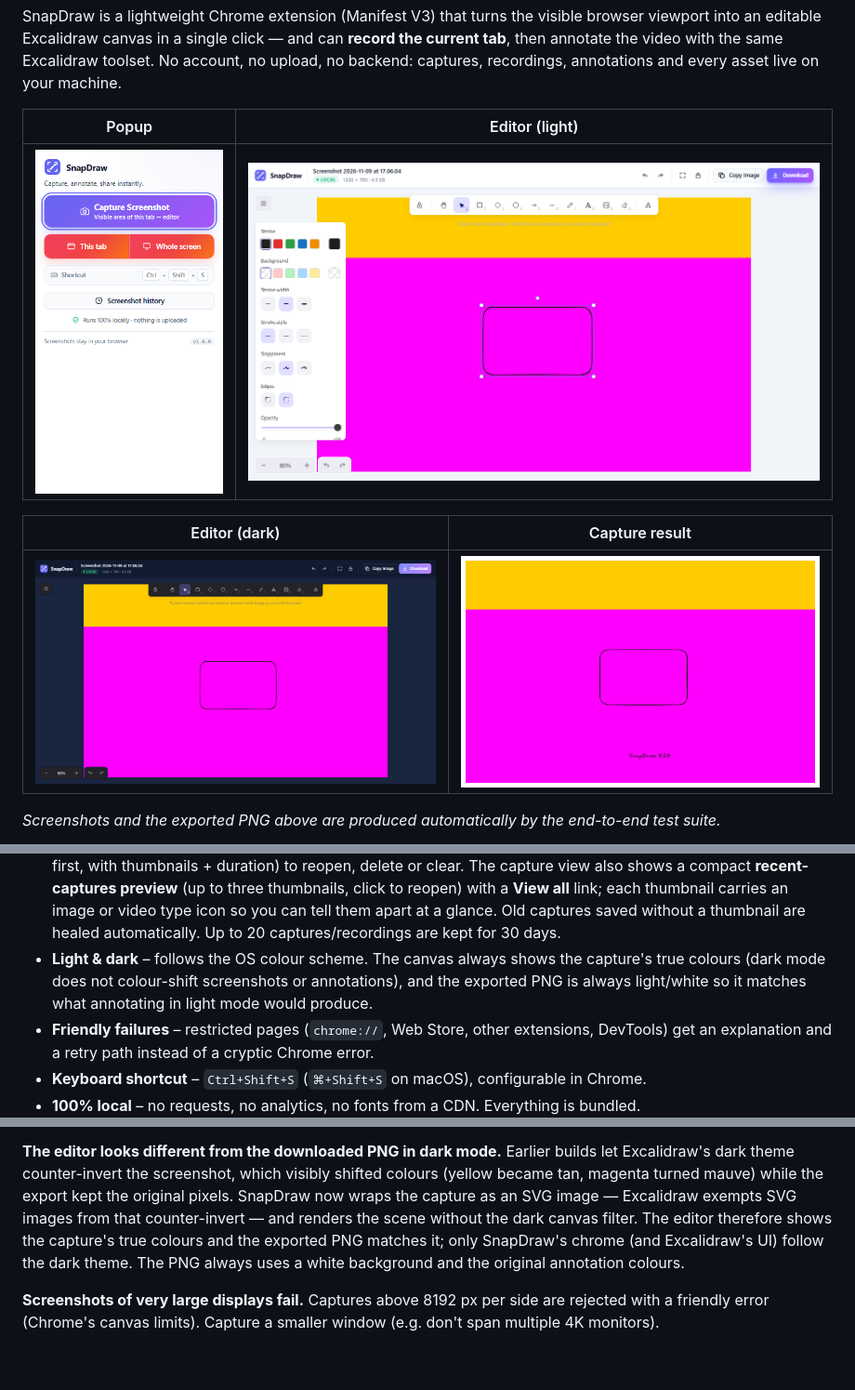
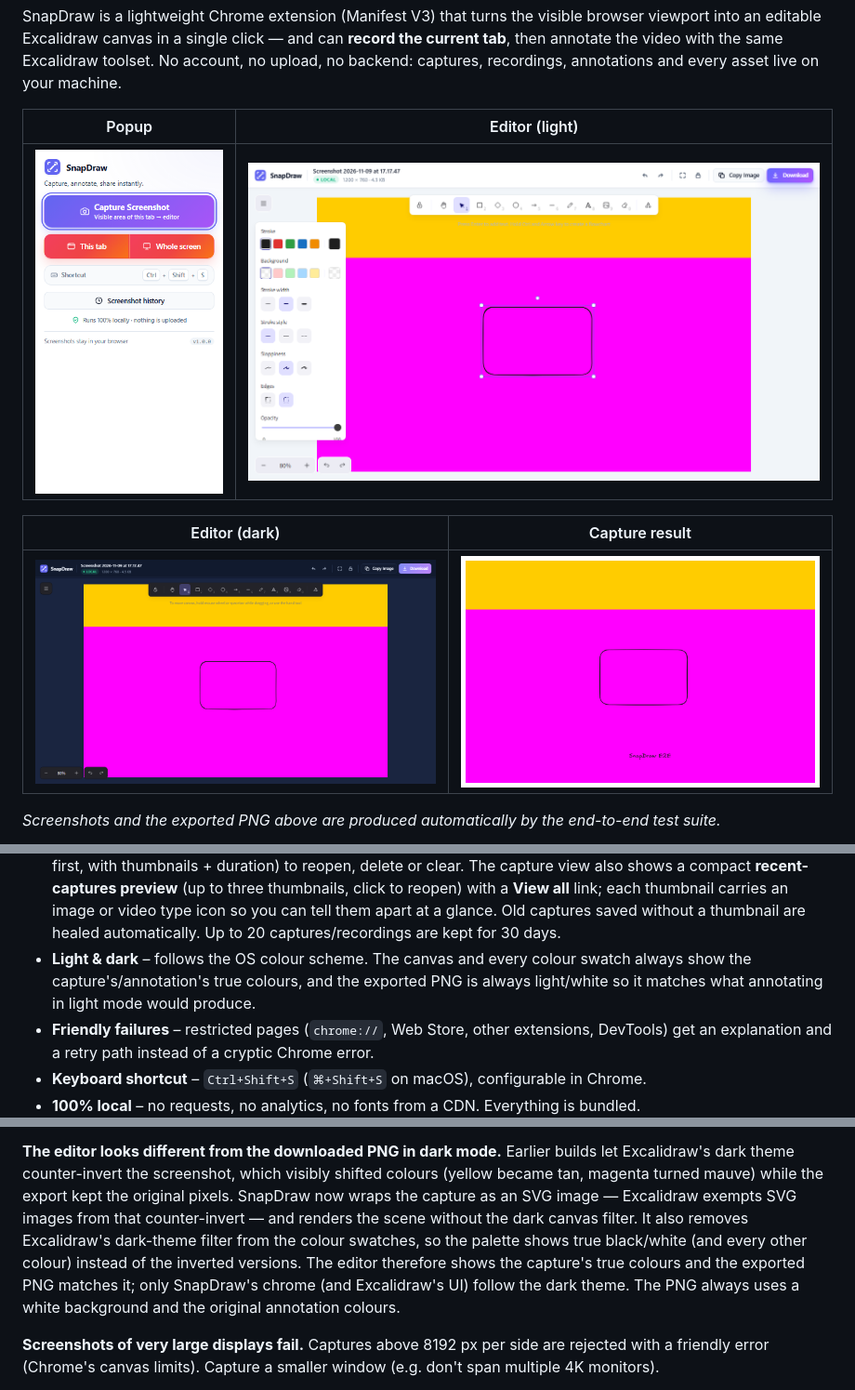
Before and after one commit to GaurangPohankar/SnapDraw, a Markdown page: README.md, 3 parts joined by grey strips. Shown at 93% size. GitHub-like rendering; pictures changed too: docs/screenshots/editor-dark.png, docs/screenshots/editor-light.png; blank space fills up the shorter version.

```diff
--- a/README.md
+++ b/README.md
@@ -104,9 +104,9 @@ stay readable at a glance.*
   a **View all** link; each thumbnail carries an image or video type icon so you can tell them apart at
   a glance. Old captures saved without a thumbnail are healed automatically.
   Up to 20 captures/recordings are kept for 30 days.
-- **Light & dark** – follows the OS colour scheme. The canvas always shows the capture's true colours
-  (dark mode does not colour-shift screenshots or annotations), and the exported PNG is always
-  light/white so it matches what annotating in light mode would produce.
+- **Light & dark** – follows the OS colour scheme. The canvas and every colour swatch always show the
+  capture's/annotation's true colours, and the exported PNG is always light/white so it matches what
+  annotating in light mode would produce.
 - **Friendly failures** – restricted pages (`chrome://`, Web Store, other extensions, DevTools) get
   an explanation and a retry path instead of a cryptic Chrome error.
 - **Keyboard shortcut** – `Ctrl+Shift+S` (`⌘+Shift+S` on macOS), configurable in Chrome.
@@ -604,9 +605,11 @@ advisory. Rebuild and reload the extension if you still see it on an older build
 Earlier builds let Excalidraw's dark theme counter-invert the screenshot, which visibly shifted colours
 (yellow became tan, magenta turned mauve) while the export kept the original pixels. SnapDraw now wraps
 the capture as an SVG image — Excalidraw exempts SVG images from that counter-invert — and renders the
-scene without the dark canvas filter. The editor therefore shows the capture's true colours and the
-exported PNG matches it; only SnapDraw's chrome (and Excalidraw's UI) follow the dark theme. The PNG
-always uses a white background and the original annotation colours.
+scene without the dark canvas filter. It also removes Excalidraw's dark-theme filter from the colour
+swatches, so the palette shows true black/white (and every other colour) instead of the inverted
+versions. The editor therefore shows the capture's true colours and the exported PNG matches it; only
+SnapDraw's chrome (and Excalidraw's UI) follow the dark theme. The PNG always uses a white background
+and the original annotation colours.
 
 **Screenshots of very large displays fail.**
 Captures above 8192 px per side are rejected with a friendly error (Chrome's canvas limits). Capture a
```
Also changed, not shown: other parts of README.md (+4 -3 lines), AGENTS.md (+6 -1 lines), docs/screenshots/editor-menu.png, docs/screenshots/popup-history.png, docs/screenshots/popup-recent-video.png, docs/screenshots/video-editor.png, 3 other files.
